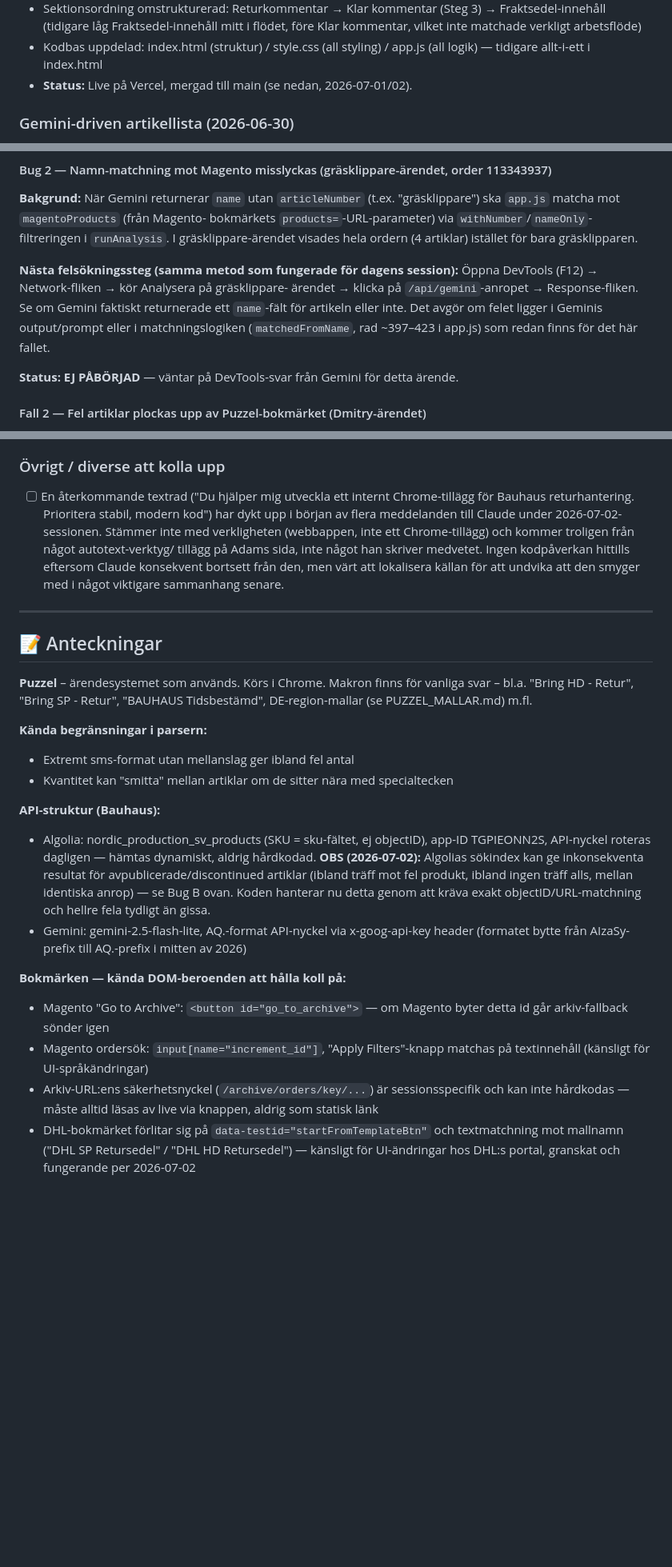
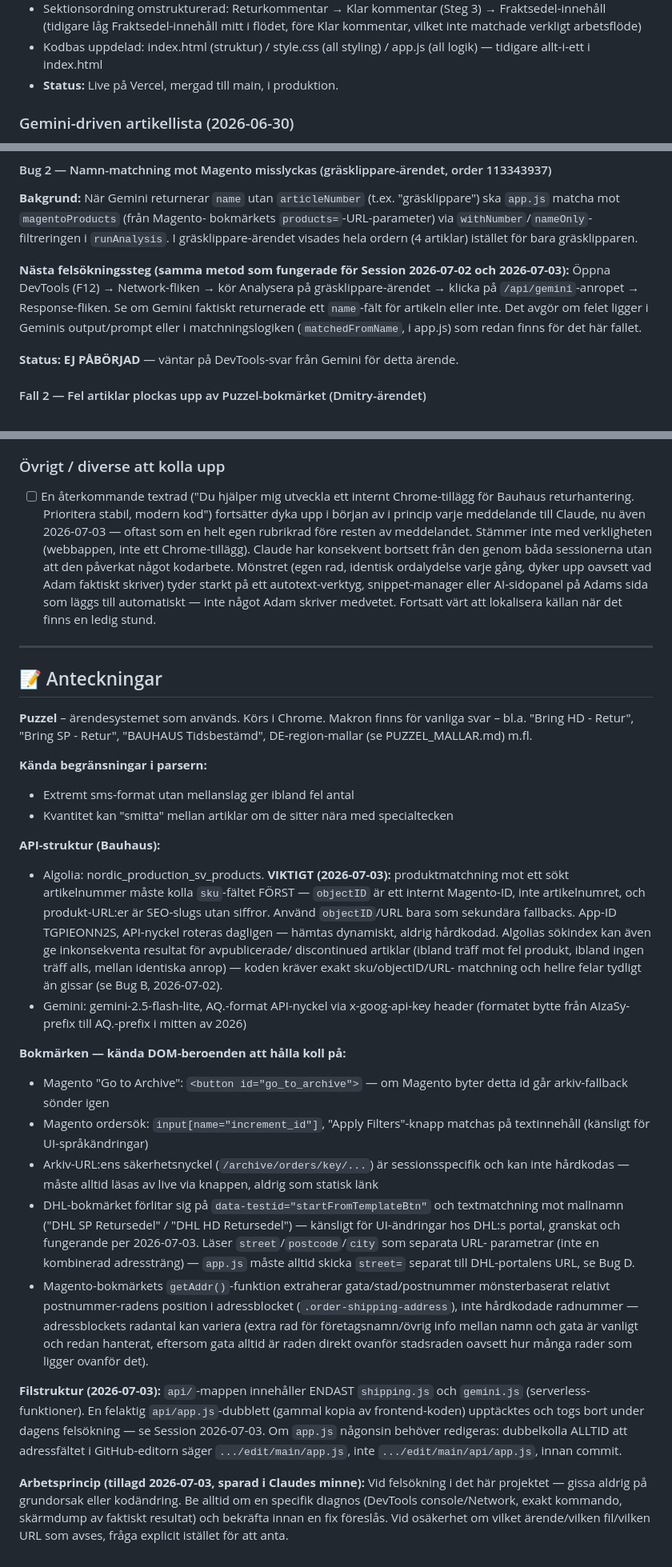
Before and after one commit to AdamBergkvist1/bauhaus-retur-web, a Markdown page: TODO.md, 3 parts joined by grey strips. Shown at 80% size. Rendered like a GitHub page; blank space fills up the shorter version.

Commit message:
Update TODO.md with new date and bug fixes
Updated the last modified date and refined various bug descriptions and fixes in the TODO.md file.

```diff
--- a/TODO.md
+++ b/TODO.md
@@ -46,7 +46,7 @@ efter att IT blockerade extensions.
   Klar kommentar, vilket inte matchade verkligt arbetsflöde)
 - Kodbas uppdelad: index.html (struktur) / style.css (all styling) /
   app.js (all logik) — tidigare allt-i-ett i index.html
-- **Status:** Live på Vercel, mergad till main (se nedan, 2026-07-01/02).
+- **Status:** Live på Vercel, mergad till main, i produktion.
 
 ### Gemini-driven artikellista (2026-06-30)
 - **Bug:** regex-parsern (`parseAllArticles`) dubbelräknade artiklar i långa
@@ -228,12 +275,12 @@ bokmärkets `products=`-URL-parameter) via `withNumber`/`nameOnly`-filtreringen
 i `runAnalysis`. I gräsklippare-ärendet visades hela ordern (4 artiklar)
 istället för bara gräsklipparen.
 
-**Nästa felsökningssteg (samma metod som fungerade för dagens session):**
-Öppna DevTools (F12) → Network-fliken → kör Analysera på gräsklippare-
-ärendet → klicka på `/api/gemini`-anropet → Response-fliken. Se om Gemini
-faktiskt returnerade ett `name`-fält för artikeln eller inte. Det avgör om
-felet ligger i Geminis output/prompt eller i matchningslogiken
-(`matchedFromName`, rad ~397–423 i app.js) som redan finns för det här fallet.
+**Nästa felsökningssteg (samma metod som fungerade för Session 2026-07-02
+och 2026-07-03):** Öppna DevTools (F12) → Network-fliken → kör Analysera på
+gräsklippare-ärendet → klicka på `/api/gemini`-anropet → Response-fliken.
+Se om Gemini faktiskt returnerade ett `name`-fält för artikeln eller inte.
+Det avgör om felet ligger i Geminis output/prompt eller i matchningslogiken
+(`matchedFromName`, i app.js) som redan finns för det här fallet.
 
 **Status: EJ PÅBÖRJAD** — väntar på DevTools-svar från Gemini för detta ärende.
 
@@ -309,13 +356,16 @@ end-to-end-flödet är inte fullt verifierat än. Börja med Fall 1/Bug 2 först
 ### Övrigt / diverse att kolla upp
 - [ ] En återkommande textrad ("Du hjälper mig utveckla ett internt
       Chrome-tillägg för Bauhaus returhantering. Prioritera stabil, modern
-      kod") har dykt upp i början av flera meddelanden till Claude under
-      2026-07-02-sessionen. Stämmer inte med verkligheten (webbappen, inte
-      ett Chrome-tillägg) och kommer troligen från något autotext-verktyg/
-      tillägg på Adams sida, inte något han skriver medvetet. Ingen
-      kodpåverkan hittills eftersom Claude konsekvent bortsett från den,
-      men värt att lokalisera källan för att undvika att den smyger med i
-      något viktigare sammanhang senare.
+      kod") fortsätter dyka upp i början av i princip varje meddelande till
+      Claude, nu även 2026-07-03 — oftast som en helt egen rubrikrad före
+      resten av meddelandet. Stämmer inte med verkligheten (webbappen,
+      inte ett Chrome-tillägg). Claude har konsekvent bortsett från den
+      genom båda sessionerna utan att den påverkat något kodarbete. Mönstret
+      (egen rad, identisk ordalydelse varje gång, dyker upp oavsett vad
+      Adam faktiskt skriver) tyder starkt på ett autotext-verktyg,
+      snippet-manager eller AI-sidopanel på Adams sida som läggs till
+      automatiskt — inte något Adam skriver medvetet. Fortsatt värt att
+      lokalisera källan när det finns en ledig stund.
 
 ---
 
@@ -330,13 +380,16 @@ Makron finns för vanliga svar – bl.a. "Bring HD - Retur", "Bring SP - Retur",
 - Kvantitet kan "smitta" mellan artiklar om de sitter nära med specialtecken
 
 **API-struktur (Bauhaus):**
-- Algolia: nordic_production_sv_products (SKU = sku-fältet, ej objectID),
-  app-ID TGPIEONN2S, API-nyckel roteras dagligen — hämtas dynamiskt, aldrig
-  hårdkodad. **OBS (2026-07-02):** Algolias sökindex kan ge inkonsekventa
-  resultat för avpublicerade/discontinued artiklar (ibland träff mot fel
-  produkt, ibland ingen träff alls, mellan identiska anrop) — se Bug B ovan.
-  Koden hanterar nu detta genom att kräva exakt objectID/URL-matchning och
-  hellre fela tydligt än gissa.
+- Algolia: nordic_production_sv_products. **VIKTIGT (2026-07-03):**
+  produktmatchning mot ett sökt artikelnummer måste kolla `sku`-fältet
+  FÖRST — `objectID` är ett internt Magento-ID, inte artikelnumret, och
+  produkt-URL:er är SEO-slugs utan siffror. Använd `objectID`/URL bara som
+  sekundära fallbacks. App-ID TGPIEONN2S, API-nyckel roteras dagligen —
+  hämtas dynamiskt, aldrig hårdkodad.
+  Algolias sökindex kan även ge inkonsekventa resultat för avpublicerade/
+  discontinued artiklar (ibland träff mot fel produkt, ibland ingen träff
+  alls, mellan identiska anrop) — koden kräver exakt sku/objectID/URL-
+  matchning och hellre felar tydligt än gissar (se Bug B, 2026-07-02).
 - Gemini: gemini-2.5-flash-lite, AQ.-format API-nyckel via x-goog-api-key
   header (formatet bytte från AIzaSy-prefix till AQ.-prefix i mitten av 2026)
 
@@ -351,4 +404,27 @@ Makron finns för vanliga svar – bl.a. "Bring HD - Retur", "Bring SP - Retur",
 - DHL-bokmärket förlitar sig på `data-testid="startFromTemplateBtn"` och
   textmatchning mot mallnamn ("DHL SP Retursedel" / "DHL HD Retursedel") —
   känsligt för UI-ändringar hos DHL:s portal, granskat och fungerande
-  per 2026-07-02
+  per 2026-07-03. Läser `street`/`postcode`/`city` som separata URL-
+  parametrar (inte en kombinerad adressträng) — `app.js` måste alltid
+  skicka `street=` separat till DHL-portalens URL, se Bug D.
+- Magento-bokmärkets `getAddr()`-funktion extraherar gata/stad/postnummer
+  mönsterbaserat relativt postnummer-radens position i adressblocket
+  (`.order-shipping-address`), inte hårdkodade radnummer — adressblockets
+  radantal kan variera (extra rad för företagsnamn/övrig info mellan namn
+  och gata är vanligt och redan hanterat, eftersom gata alltid är raden
+  direkt ovanför stadsraden oavsett hur många rader som ligger ovanför det).
+
+**Filstruktur (2026-07-03):** `api/`-mappen innehåller ENDAST
+`shipping.js` och `gemini.js` (serverless-funktioner). En felaktig
+`api/app.js`-dubblett (gammal kopia av frontend-koden) upptäcktes och
+togs bort under dagens felsökning — se Session 2026-07-03. Om `app.js`
+någonsin behöver redigeras: dubbelkolla ALLTID att adressfältet i
+GitHub-editorn säger `.../edit/main/app.js`, inte `.../edit/main/api/app.js`,
+innan commit.
+
+**Arbetsprincip (tillagd 2026-07-03, sparad i Claudes minne):** Vid
+felsökning i det här projektet — gissa aldrig på grundorsak eller
+kodändring. Be alltid om en specifik diagnos (DevTools console/Network,
+exakt kommando, skärmdump av faktiskt resultat) och bekräfta innan en fix
+föreslås. Vid osäkerhet om vilket ärende/vilken fil/vilken URL som avses,
+fråga explicit istället för att anta.
```
Also changed, not shown: other parts of TODO.md (+86 -39 lines).
